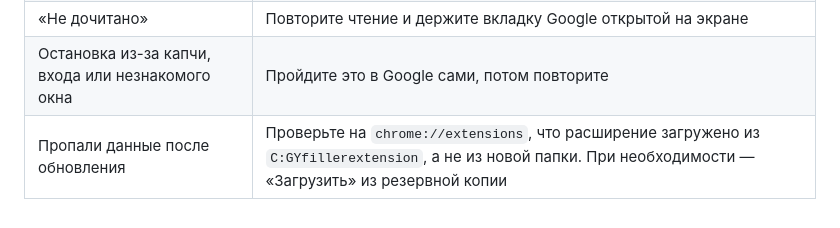
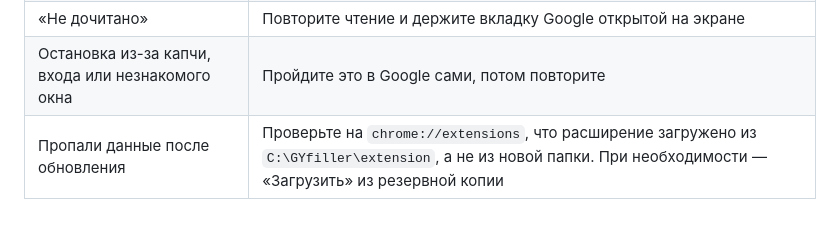
Before and after one commit to buzichara1-codeX/gyfiller, a Markdown page: docs/guide.md, the part around the change. Drawn GitHub-style.

Commit message:
guide: fix path
Co-Authored-By: Claude Opus 5.5 <noreply@anthropic.com>

```diff
--- a/docs/guide.md
+++ b/docs/guide.md
@@ -85,4 +85,4 @@
 | «Карточка Google не распознана» | Откройте именно редактор карточки или список «Компании» и подключите заново |
 | «Не дочитано» | Повторите чтение и держите вкладку Google открытой на экране |
 | Остановка из-за капчи, входа или незнакомого окна | Пройдите это в Google сами, потом повторите |
-| Пропали данные после обновления | Проверьте на `chrome://extensions`, что расширение загружено из `C:GYfillerextension`, а не из новой папки. При необходимости — «Загрузить» из резервной копии |
+| Пропали данные после обновления | Проверьте на `chrome://extensions`, что расширение загружено из `C:\GYfiller\extension`, а не из новой папки. При необходимости — «Загрузить» из резервной копии |
```
